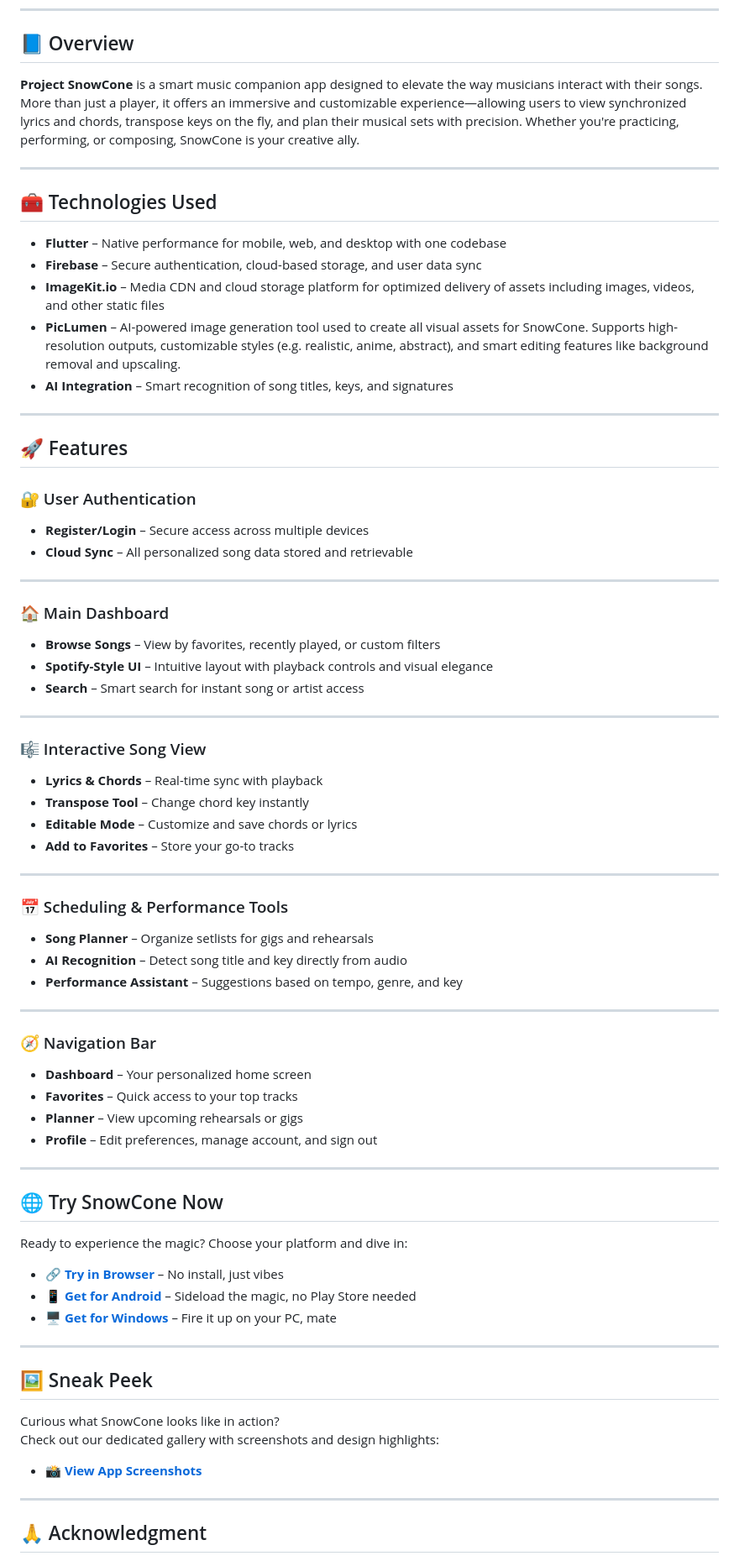
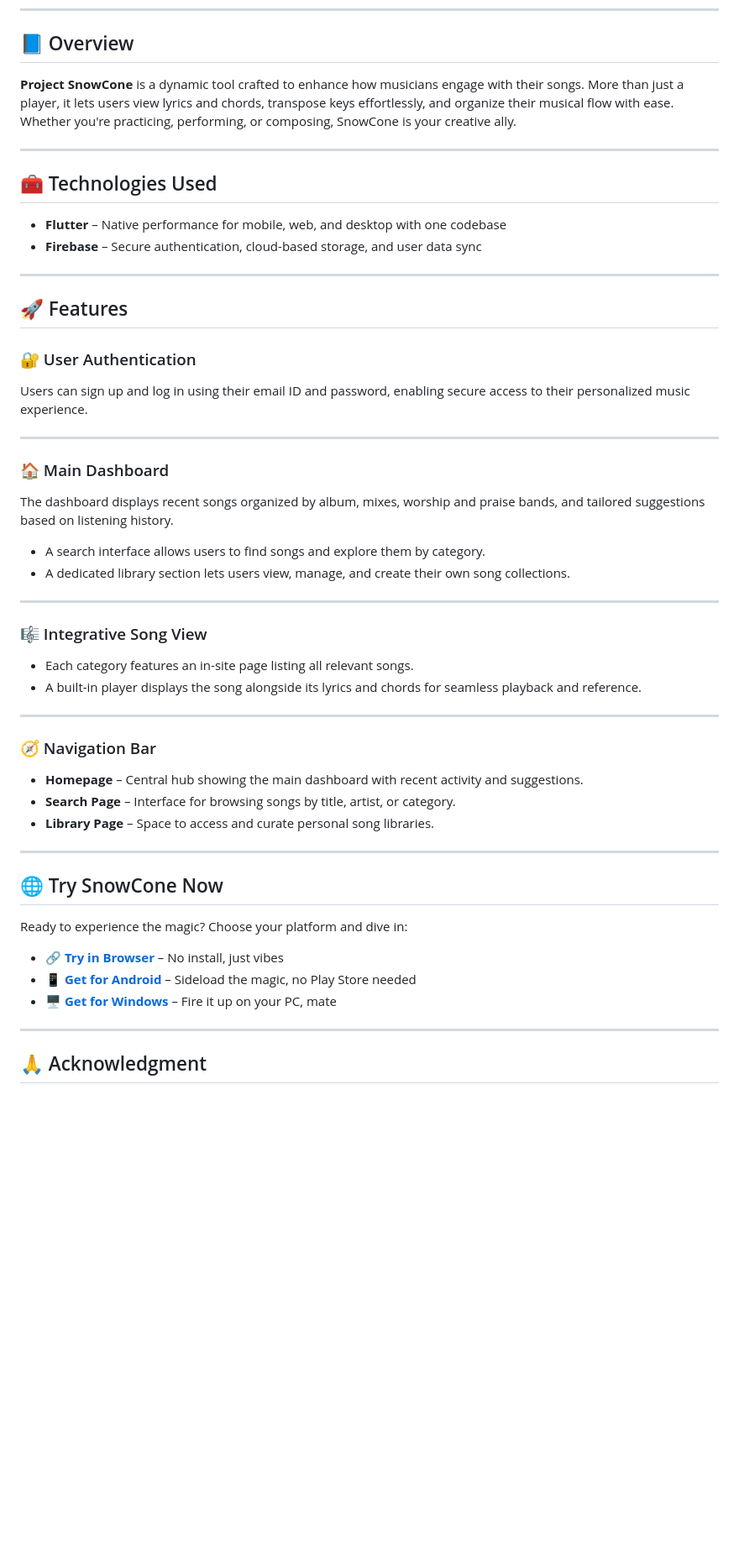
Before and after one commit to Th3-D5-482/Project-SnowCone, a Markdown page: README.md, the part around the change printed below. Shown: that part at 84% size. Drawn GitHub-style; blank space fills up the shorter version.

Commit message:
Th3_D5_482

```diff
--- a/README.md
+++ b/README.md
@@ -15,7 +15,7 @@ This app is a reflection of my journey—built with purpose, not profit.
 
 ## 📘 Overview
 
-**Project SnowCone** is a smart music companion app designed to elevate the way musicians interact with their songs. More than just a player, it offers an immersive and customizable experience—allowing users to view synchronized lyrics and chords, transpose keys on the fly, and plan their musical sets with precision. Whether you're practicing, performing, or composing, SnowCone is your creative ally.
+**Project SnowCone** is a dynamic tool crafted to enhance how musicians engage with their songs. More than just a player, it lets users view lyrics and chords, transpose keys effortlessly, and organize their musical flow with ease. Whether you're practicing, performing, or composing, SnowCone is your creative ally.
 
 ---
 
@@ -23,9 +23,6 @@ This app is a reflection of my journey—built with purpose, not profit.
 
 - **Flutter** – Native performance for mobile, web, and desktop with one codebase
 - **Firebase** – Secure authentication, cloud-based storage, and user data sync
-- **ImageKit.io** – Media CDN and cloud storage platform for optimized delivery of assets including images, videos, and other static files
-- **PicLumen** – AI-powered image generation tool used to create all visual assets for SnowCone. Supports high-resolution outputs, customizable styles (e.g. realistic, anime, abstract), and smart editing features like background removal and upscaling.
-- **AI Integration** – Smart recognition of song titles, keys, and signatures
 
 ---
 
@@ -33,42 +30,31 @@ This app is a reflection of my journey—built with purpose, not profit.
 
 ### 🔐 User Authentication
 
-- **Register/Login** – Secure access across multiple devices
-- **Cloud Sync** – All personalized song data stored and retrievable
+Users can sign up and log in using their email ID and password, enabling secure access to their personalized music experience.
 
 ---
 
 ### 🏠 Main Dashboard
 
-- **Browse Songs** – View by favorites, recently played, or custom filters
-- **Spotify-Style UI** – Intuitive layout with playback controls and visual elegance
-- **Search** – Smart search for instant song or artist access
+The dashboard displays recent songs organized by album, mixes, worship and praise bands, and tailored suggestions based on listening history.
+
+- A search interface allows users to find songs and explore them by category.
+- A dedicated library section lets users view, manage, and create their own song collections.
 
 ---
 
-### 🎼 Interactive Song View
+### 🎼 Integrative Song View
 
-- **Lyrics & Chords** – Real-time sync with playback
-- **Transpose Tool** – Change chord key instantly
-- **Editable Mode** – Customize and save chords or lyrics
-- **Add to Favorites** – Store your go-to tracks
-
----
-
-### 📅 Scheduling & Performance Tools
-
-- **Song Planner** – Organize setlists for gigs and rehearsals
-- **AI Recognition** – Detect song title and key directly from audio
-- **Performance Assistant** – Suggestions based on tempo, genre, and key
+- Each category features an in-site page listing all relevant songs.
+- A built-in player displays the song alongside its lyrics and chords for seamless playback and reference.
 
 ---
 
 ### 🧭 Navigation Bar
 
-- **Dashboard** – Your personalized home screen
-- **Favorites** – Quick access to your top tracks
-- **Planner** – View upcoming rehearsals or gigs
-- **Profile** – Edit preferences, manage account, and sign out
+- **Homepage** – Central hub showing the main dashboard with recent activity and suggestions.
+- **Search Page** – Interface for browsing songs by title, artist, or category.
+- **Library Page** – Space to access and curate personal song libraries.
 
 ---
 
@@ -82,15 +68,6 @@ Ready to experience the magic? Choose your platform and dive in:
 
 ---
 
-## 🖼️ Sneak Peek
-
-Curious what SnowCone looks like in action?
-Check out our dedicated gallery with screenshots and design highlights:
-
-- 📸 **[View App Screenshots](screenshots.md)**
-
----
-
 ## 🙏 Acknowledgment
 
 Special thanks to [Chandrama](https://www.figma.com/@chandrama), whose design artistry and visual storytelling helped inspire the interface and experience of SnowCone.
```
Also changed, not shown: other parts of README.md (+0 -2 lines), screenshots.md (deleted, +0 -1 lines).
